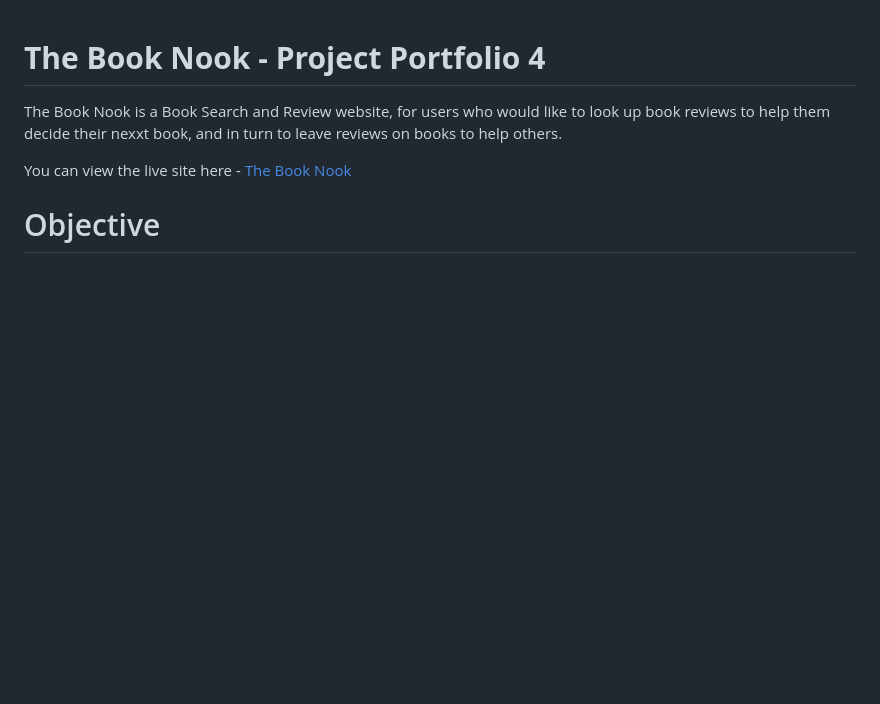
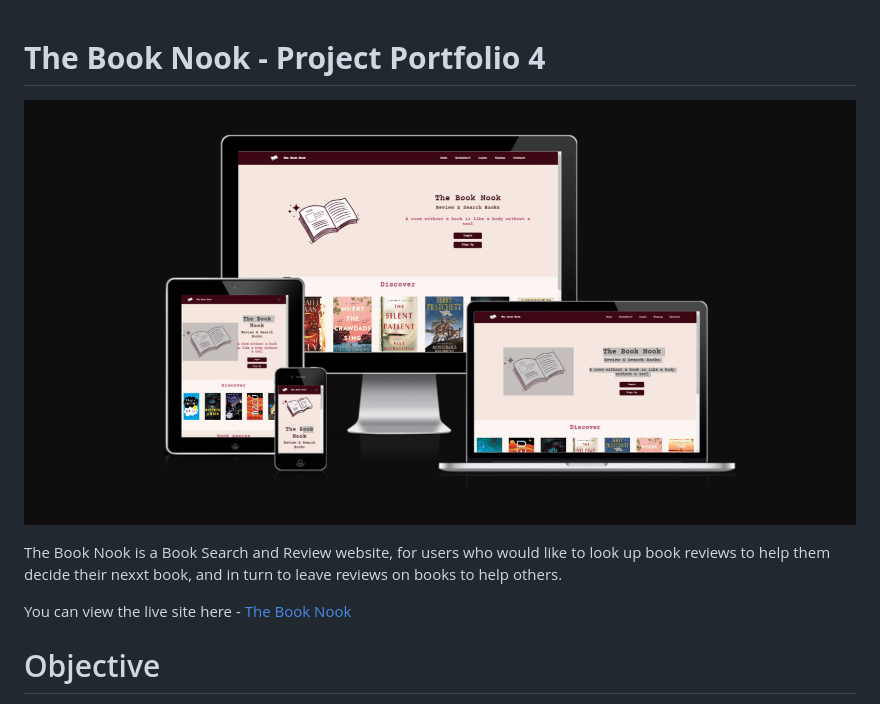
Before and after one commit to rhiannonmcn/the-book-nook, a Markdown page: README.md, the part around the change. GitHub-like rendering; pictures changed too: docs/images/website-devices.png (added); blank space fills up the shorter version.

Commit message:
Add Image header to README.md

```diff
--- a/README.md
+++ b/README.md
@@ -1,4 +1,7 @@
 # **The Book Nook - Project Portfolio 4**
+
+![Website devices image](docs/images/website-devices.png)
+
 The Book Nook is a Book Search and Review website, for users who would like to look up book reviews to help them decide their nexxt book, and in turn to leave reviews on books to help others.
 
 
```
